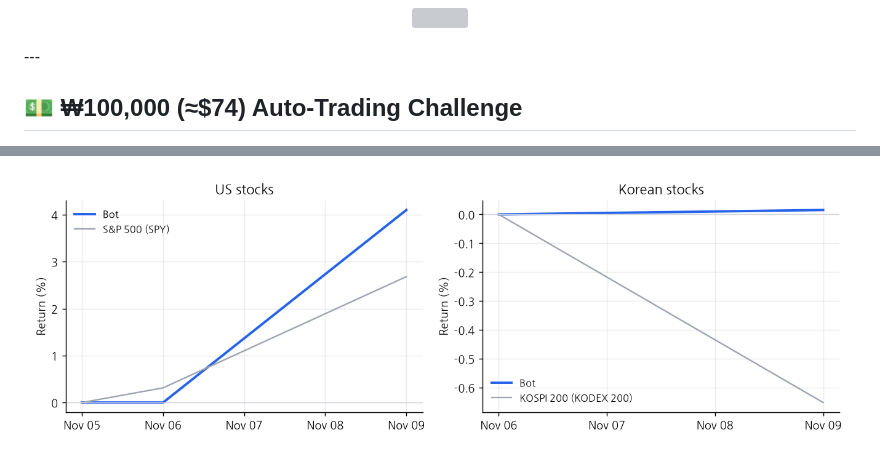
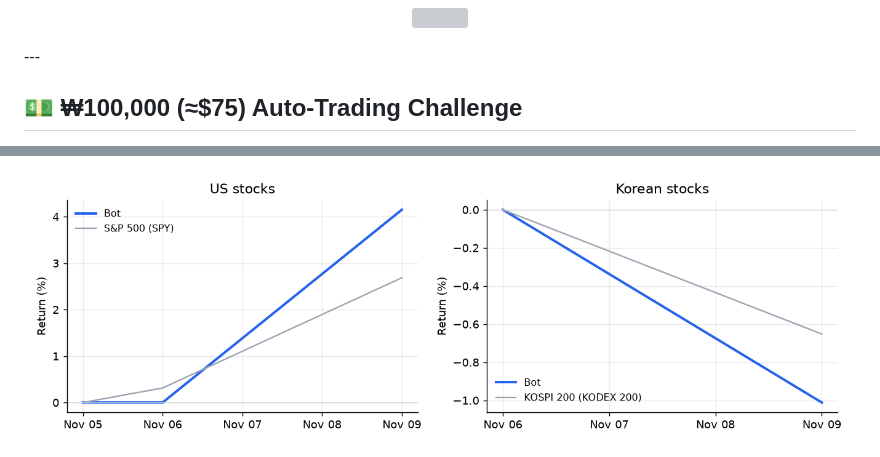
Before and after one commit to chomuscleguy/chomuscleguy, a Markdown page: README.md, 2 parts joined by grey strips. Drawn GitHub-style; pictures changed too: paper/returns.png; grey boxes are pictures that could not be loaded.

Commit message:
KRW 100k challenge 2026-11-09: 99,610 KRW

```diff
--- a/README.md
+++ b/README.md
@@ -31,5 +31,5 @@
 
 <!-- CHALLENGE:START -->
 
-## 💵 ₩100,000 (≈$74) Auto-Trading Challenge
+## 💵 ₩100,000 (≈$75) Auto-Trading Challenge
 
```
Also changed, not shown: other parts of README.md (+10 -7 lines), 1 other file.
